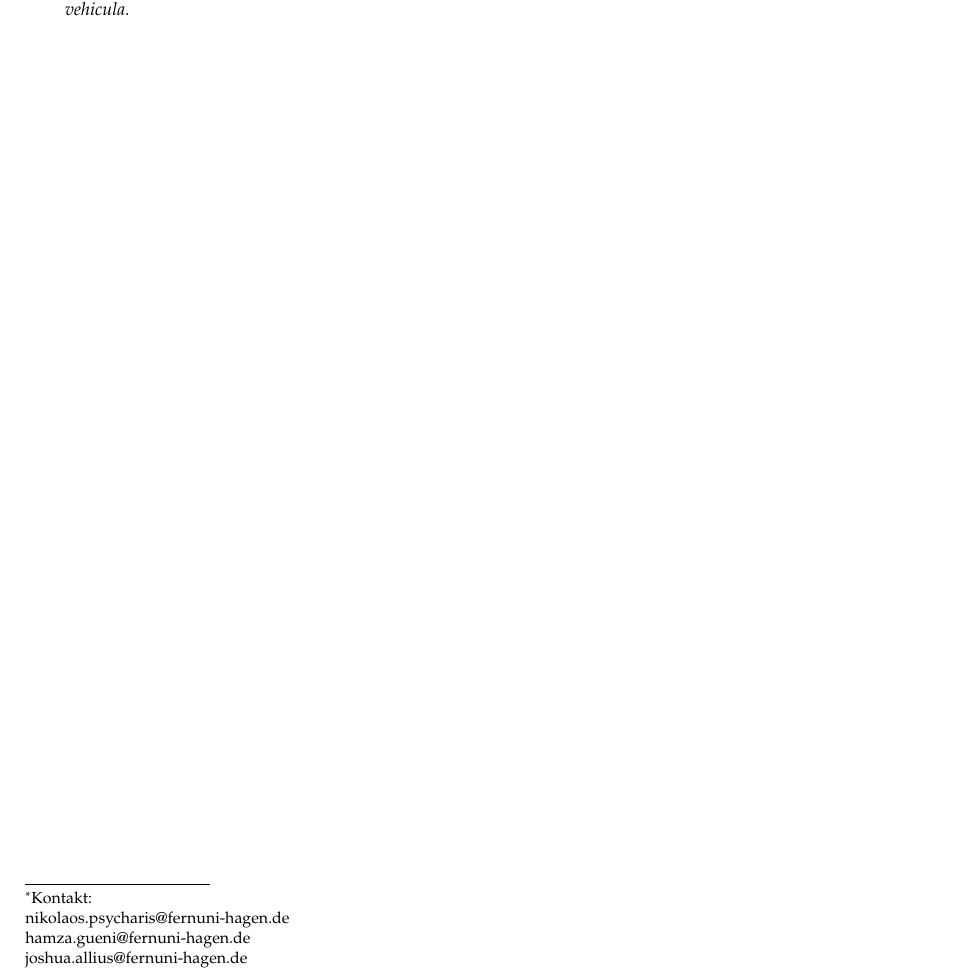
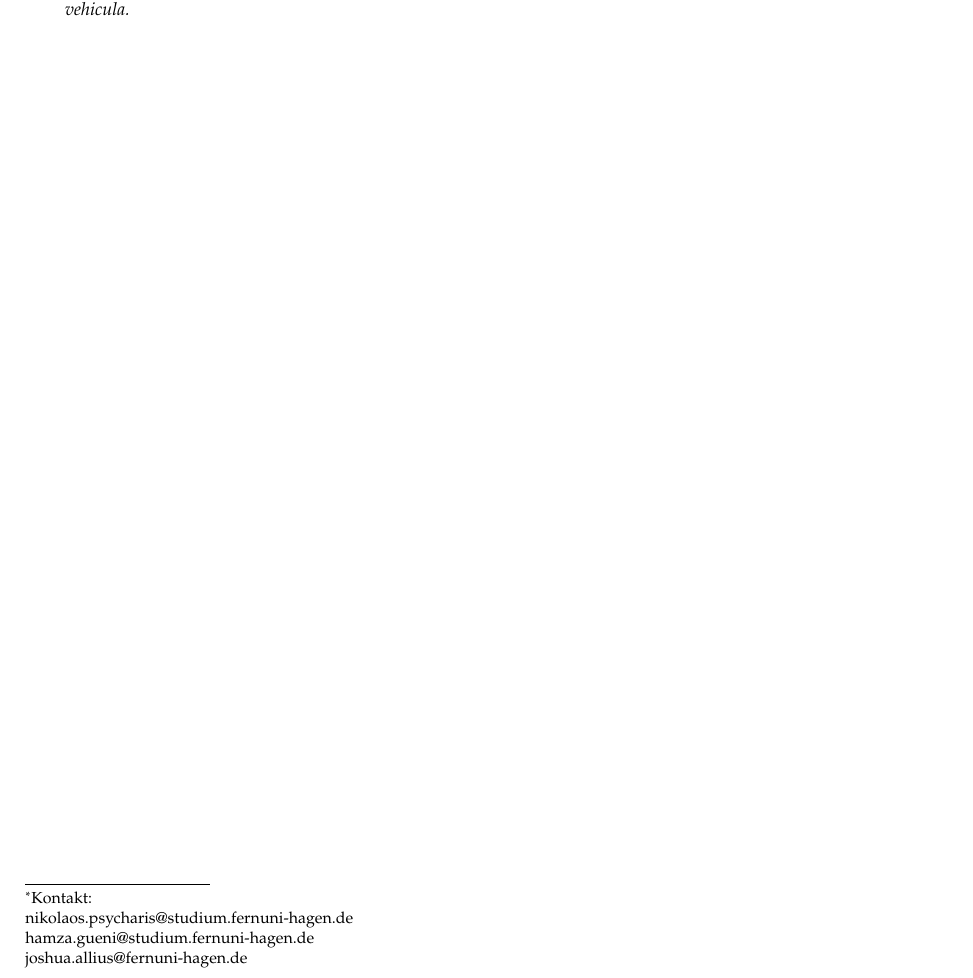
Before and after one commit to JAllius/63184_fachpraktikum_team_1, a LaTeX document (docs/paper/main.tex): part of page 1 of 10, cut so that both start at the same text. Compiled offline with pdfLaTeX.

Commit message:
updates mail adresses

```diff
--- a/docs/paper/main.tex
+++ b/docs/paper/main.tex
@@ -60,8 +60,8 @@
 	\textbf{Erstellt:} \today\space
 	\thanks{
 		Kontakt: \\
-		\href{mailto:nikolaos.psycharis@fernuni-hagen.de}{nikolaos.psycharis@fernuni-hagen.de}\\
-		\href{mailto:hamza.gueni@fernuni-hagen.de}{hamza.gueni@fernuni-hagen.de}\\
+		\href{mailto:nikolaos.psycharis@studium.fernuni-hagen.de}{nikolaos.psycharis@studium.fernuni-hagen.de}\\
+		\href{mailto:hamza.gueni@studium.fernuni-hagen.de}{hamza.gueni@studium.fernuni-hagen.de}\\
 		\href{mailto:joshua.allius@fernuni-hagen.de}{joshua.allius@fernuni-hagen.de}
 	}
 }
```
